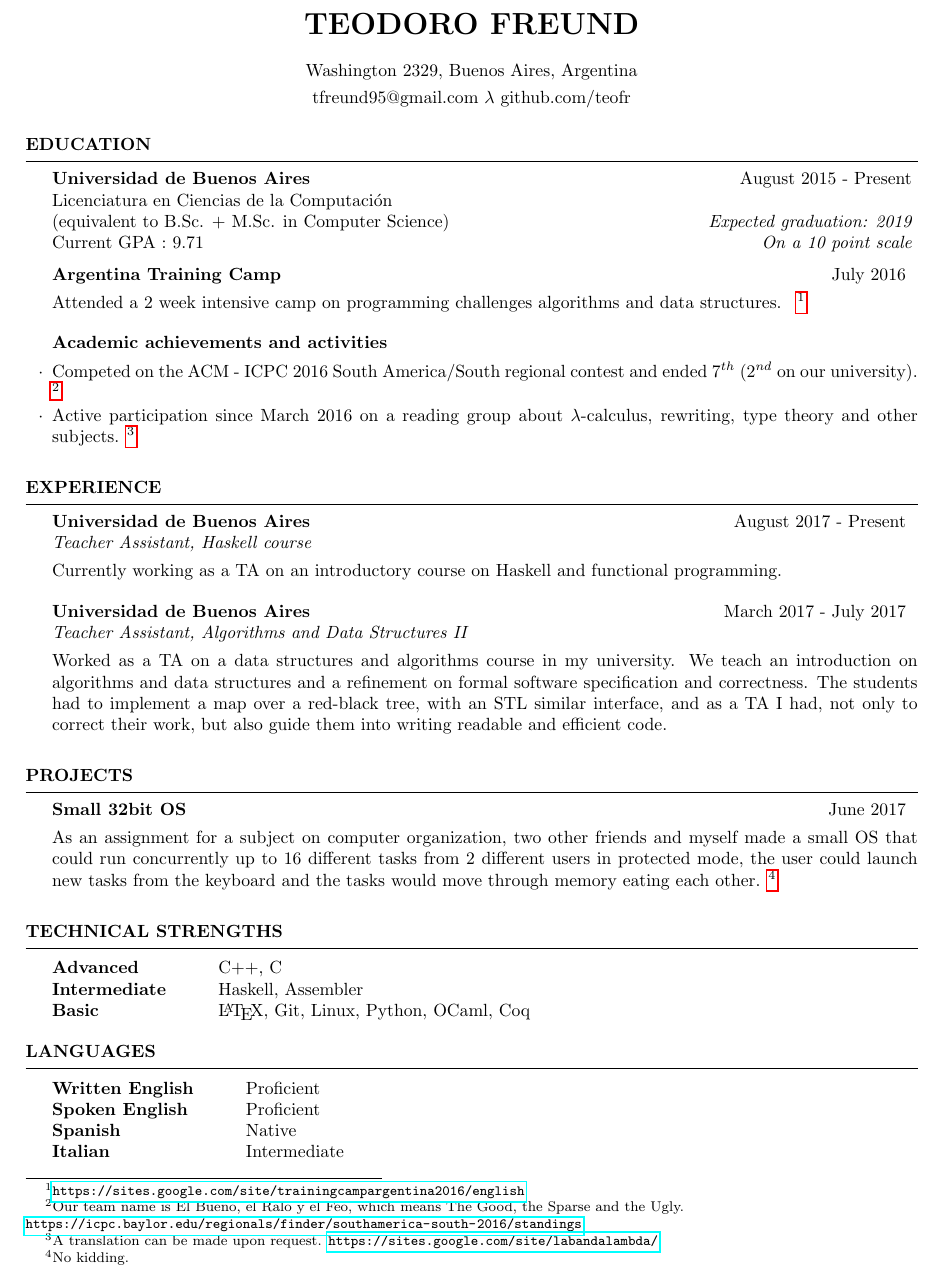
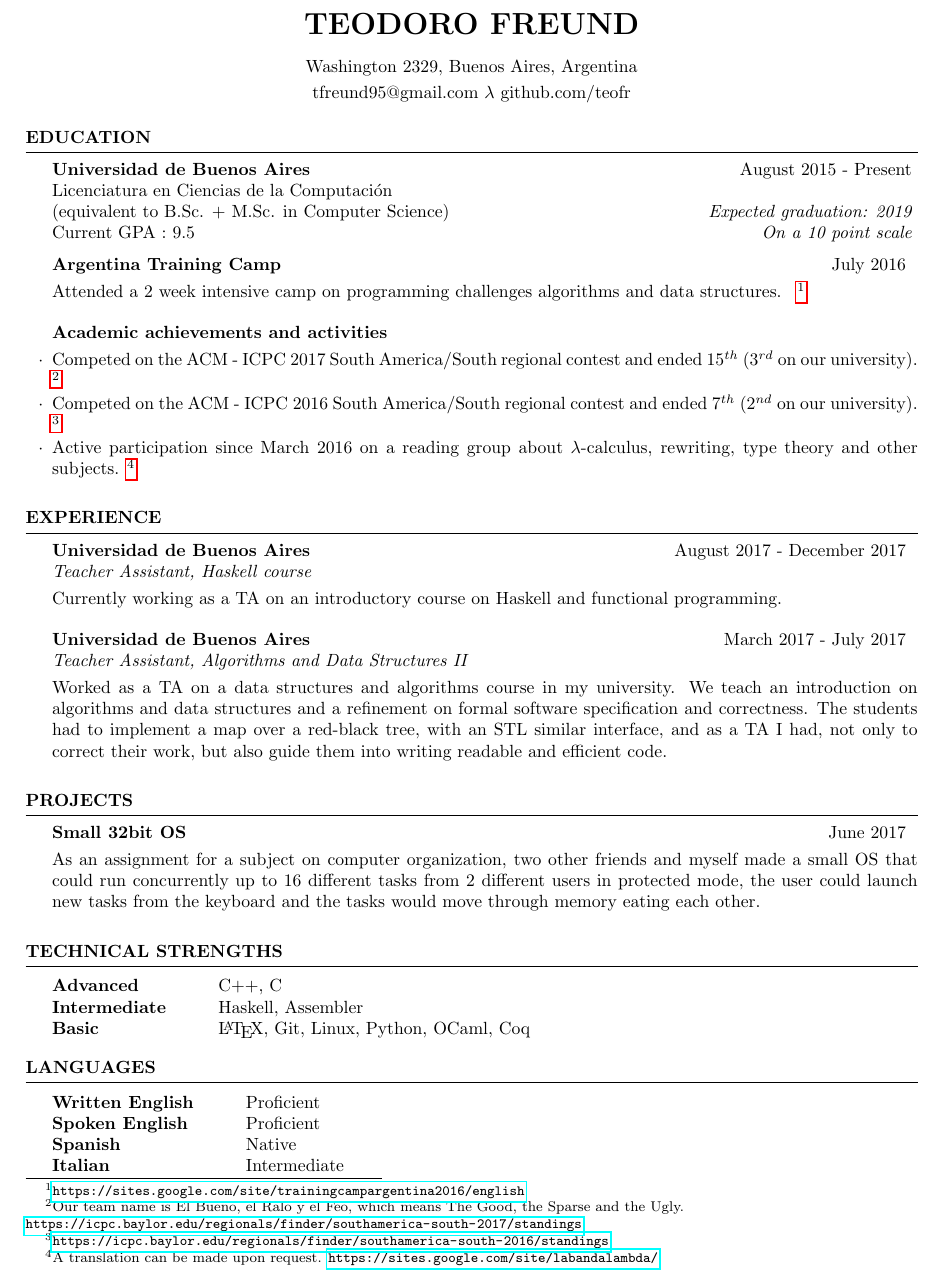
Before and after one commit to teofr/CV, a LaTeX CV (cv.tex): part of the page, cut so that both start at the same text. Compiled offline with pdfLaTeX.

Commit message:
Actualizado

```diff
--- a/cv.tex
+++ b/cv.tex
@@ -74,7 +74,7 @@
 Licenciatura en Ciencias de la Computación
 \langs{\\ (equivalent to B.Sc. + M.Sc. in Computer Science)}{} \hfill
 {\em \langs{Expected graduation: 2019}{Graduación estimada: 2019}} \\
-\langs{Current GPA}{Promedio Actual}: 9.71 \langs{\hfill{\em On a 10 point scale}}{}
+\langs{Current GPA}{Promedio Actual}: 9.5 \langs{\hfill{\em On a 10 point scale}}{}
 
 
 \begin{rSubsection}{Argentina Training Camp}
@@ -90,12 +90,17 @@ Licenciatura en Ciencias de la Computación
 \begin{rSubsection}
 {\langs{Academic achievements and activities}{Actividades y logros académicos}}{}{}{}
 
+\item \langs{Competed on the ACM - ICPC 2017 South America/South regional contest and ended 15$^{th}$ (3$^{rd}$ on our university).
+\footnote{Our team name is El Bueno, el Ralo y el Feo, which means The Good, the Sparse and the Ugly. \\
+\url{https://icpc.baylor.edu/regionals/finder/southamerica-south-2017/standings} }}
+{Compitió en la regional de Sudamérica/Sur de la competencia ACM - ICPC 2017 y finalizó en la $15^{a}$ posición ($3^{o}$ dentro de la universidad).
+\footnote{Nuestro equipo se llamó {\em El Bueno, el Ralo y el Feo} \\
+\url{https://icpc.baylor.edu/regionals/finder/southamerica-south-2017/standings} }}
+
 \item \langs{Competed on the ACM - ICPC 2016 South America/South regional contest and ended 7$^{th}$ (2$^{nd}$ on our university).
-\footnote{Our team name is El Bueno, el Ralo y el Feo, which means The Good, the Sparse and the Ugly. \\
-\url{https://icpc.baylor.edu/regionals/finder/southamerica-south-2016/standings} }}
+\footnote{\url{https://icpc.baylor.edu/regionals/finder/southamerica-south-2016/standings} }}
 {Compitió en la regional de Sudamérica/Sur de la competencia ACM - ICPC 2016 y finalizó en la $7^{ma}$ posición ($2^{do}$ dentro de la universidad).
-\footnote{Nuestro equipo se llamó {\em El Bueno, el Ralo y el Feo} \\
-\url{https://icpc.baylor.edu/regionals/finder/southamerica-south-2016/standings} }}
+\footnote{\url{https://icpc.baylor.edu/regionals/finder/southamerica-south-2016/standings} }}
 
 \item \langs{Active participation since March 2016 on a reading group about $\lambda$-calculus, rewriting, type theory and other subjects.
 \footnote{A translation can be made upon request.  \url{https://sites.google.com/site/labandalambda/} }}
@@ -114,7 +119,7 @@ Licenciatura en Ciencias de la Computación
 
 
 \begin{rSubsection}{Universidad de Buenos Aires}
-{\langs{August 2017 - Present}{Agosto 2017 - Presente}}
+{\langs{August 2017 - December 2017}{Agosto 2017 - Diciembre 2017}}
 {\langs{Teacher Assistant, Haskell course}
 {Ayudante de segunda, introducción a Haskell}}
 {}
@@ -144,7 +149,7 @@ Licenciatura en Ciencias de la Computación
 \begin{rSubsection}{\langs{Small 32bit OS}{Pequeño SO de 32bits}}
 {\langs{June 2017}{Junio 2017}}{}{}
 
-\langs{As an assignment for a subject on computer organization, two other friends and myself made a small OS that could run concurrently up to 16 different tasks from 2 different users in protected mode, the user could launch new tasks from the keyboard and the tasks would move through memory eating each other. \footnote{No kidding.}}
+\langs{As an assignment for a subject on computer organization, two other friends and myself made a small OS that could run concurrently up to 16 different tasks from 2 different users in protected mode, the user could launch new tasks from the keyboard and the tasks would move through memory eating each other.}
 {Como un trabajo para una materia sobre organización del computador, con dos amigos hicimos un pequeño SO capaz de ejecutar hasta 16 tareas concurrentemente de 2 usuarios distintos en modo protegido, el usuario podía lanzar nuevas tareas desde el teclado y estas se movían por memoria comiendose unas a las otras.}
 \end{rSubsection}
 
```
